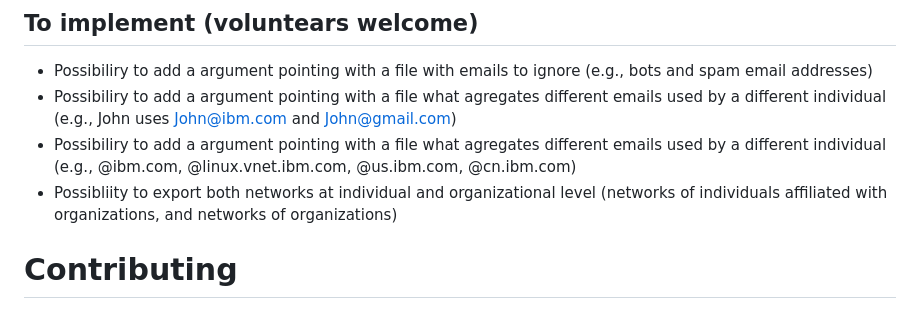
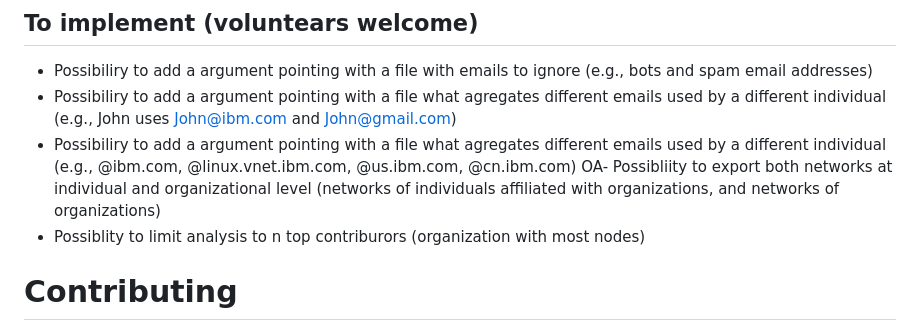
Before and after one commit to jaateixeira/ScrapLogGit2Net, a Markdown page: README.md, the part around the change. Rendered like a GitHub page.

Commit message:
Addded new Data

```diff
--- a/README.md
+++ b/README.md
@@ -133,7 +133,8 @@ Congrats. You collected social network data ready for analysis.
 - Possibiliry to add a argument pointing with a file with emails to ignore (e.g., bots and spam email addresses)
 - Possibiliry to add a argument pointing with a file what agregates different emails used by a different individual  (e.g., John uses <John@ibm.com> and <John@gmail.com>)
 - Possibiliry to add a argument pointing with a file what agregates different emails used by a different individual (e.g., @ibm.com, @linux.vnet.ibm.com, @us.ibm.com, @cn.ibm.com)
-- Possibliity to export both networks at individual and organizational level (networks of individuals affiliated with organizations, and networks of organizations)
+OA- Possibliity to export both networks at individual and organizational level (networks of individuals affiliated with organizations, and networks of organizations)
+- Possiblity to limit analysis to n top contriburors (organization with most nodes)
 
 # Contributing
 Branch and pull mode. Please follow the basic guide on [https://docs.github.com/en/get-started/exploring-projects-on-github/contributing-to-a-project](https://docs.github.com/en/get-started/exploring-projects-on-github/contributing-to-a-project).
```
